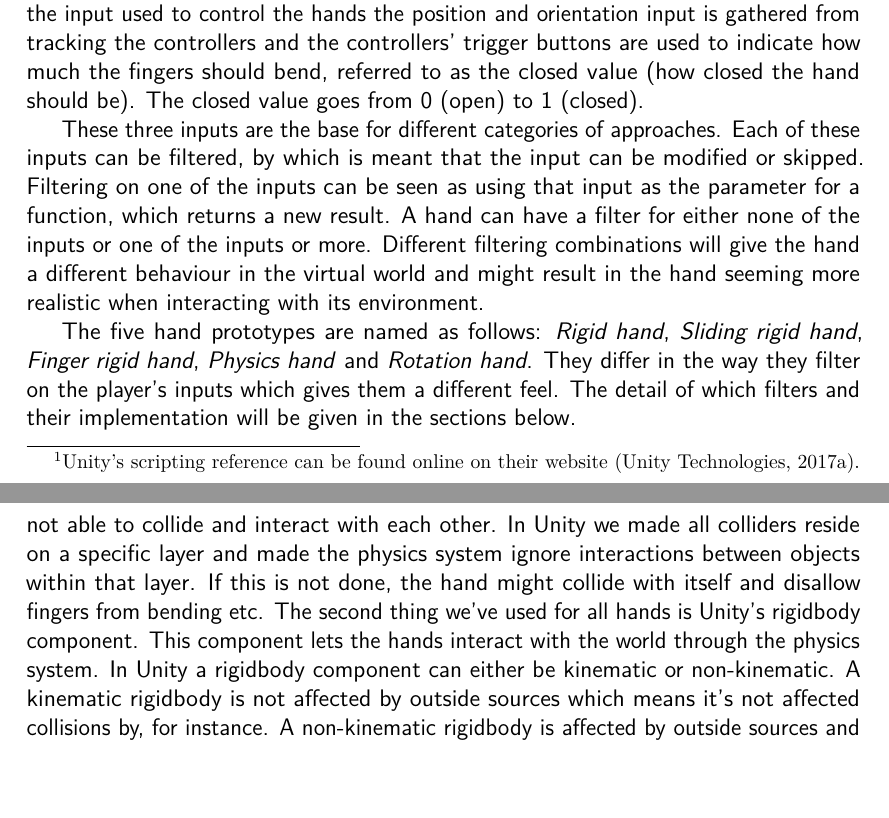
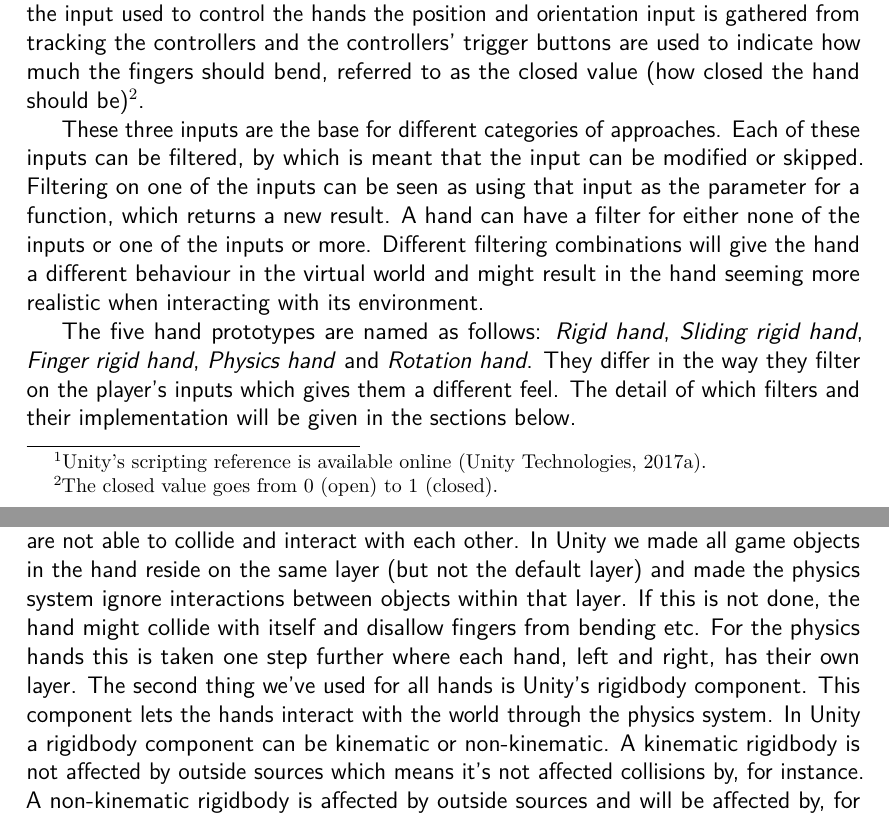
Before and after one commit to phillipphoenix/HandsVRThesis, a LaTeX thesis (preamble.tex, which reads experimentalAnalysis.tex): two parts of pages 23 and 32 of 54, joined at a grey line, cut so that both start at the same text, the shorter picture padded with empty space. Compiled offline with pdfLaTeX.

Commit message:
Updated some stuff here and there to make the text more concise, better explained and such things.

```diff
--- a/experimentalAnalysis.tex
+++ b/experimentalAnalysis.tex
@@ -1,6 +1,6 @@
 This chapter delves into the development of five prototypes, each portraying a different type of behaviour for hands in VR. These different prototypes approach the problem of realism vs sense of embodiment in different ways and to different degrees. In the following sections, we will present a categorization of approaches that can be taken when implementing hands in VR, how our prototypes have been implemented and their pros and cons.\\
 
-All five prototypes have been developed using the Unity engine and the HTC Vive with default controllers for input. The space we've explored during the development of the prototypes have been restricted by these choices. Unity has a set of APIs which we as users of Unity have available to us. These APIs have shaped what has been possible for us during implementation of the prototypes\footnote{Unity's scripting reference can be found online on their website \parencite{UnityScriptingReference2017}.}. Furthermore, building the prototypes around using the HTC Vive's controllers as the input method makes our methods and approaches more applicable to hardware that has the same affordances as these. As for the input used to control the hands the position and orientation input is gathered from tracking the controllers and the controllers' trigger buttons are used to indicate how much the fingers should bend, referred to as the closed value (how closed the hand should be). The closed value goes from 0 (open) to 1 (closed).
+All five prototypes have been developed using the Unity engine and the HTC Vive with default controllers for input. The space we've explored during the development of the prototypes have been restricted by these choices. Unity has a set of APIs which we as users of Unity have available to us. These APIs have shaped what has been possible for us during implementation of the prototypes\footnote{Unity's scripting reference is available online \parencite{UnityScriptingReference2017}.}. Furthermore, building the prototypes around using the HTC Vive's controllers as the input method makes our methods and approaches more applicable to hardware that has the same affordances as these. As for the input used to control the hands the position and orientation input is gathered from tracking the controllers and the controllers' trigger buttons are used to indicate how much the fingers should bend, referred to as the closed value (how closed the hand should be)\footnote{The closed value goes from 0 (open) to 1 (closed).}.
 
 These three inputs are the base for different categories of approaches. Each of these inputs can be filtered, by which is meant that the input can be modified or skipped. Filtering on one of the inputs can be seen as using that input as the parameter for a function, which returns a new result. A hand can have a filter for either none of the inputs or one of the inputs or more. Different filtering combinations will give the hand a different behaviour in the virtual world and might result in the hand seeming more realistic when interacting with its environment.
 
@@ -120,7 +120,7 @@ Finger position filter & & & \Large X & \Large X & \Large X
 \end{tabular}
 \end{table}
 
-All the hands have three thing in common. First the hands require that colliders are set up for their models. We use one box collider for the palm of the hand and one for each part of the fingers. It's important to make sure that the colliders are not able to collide and interact with each other. In Unity we made all colliders reside on a specific layer and made the physics system ignore interactions between objects within that layer. If this is not done, the hand might collide with itself and disallow fingers from bending etc. The second thing we've used for all hands is Unity's rigidbody component. This component lets the hands interact with the world through the physics system. In Unity a rigidbody component can either be kinematic or non-kinematic. A kinematic rigidbody is not affected by outside sources which means it's not affected collisions by, for instance. A non-kinematic rigidbody is affected by outside sources and will be affected by, for instance, gravity and collisions. All of our hands use kinematic rigidbodies with the exception of the physics hands. The last thing the hands all need is an animation to close the hand. Our animations consist of two frames; one where the hand is fully open and one where the hand is closed. We can blend between the two frames using the trigger value from the controller, which therefore controls how closed the hand is. Some of the hands have different considerations whether the hand is open or closed. For all hands we consider the hand closed, when the trigger value - which can be between 0 (not pressed) and 1 (fully pressed) - is equal to or greater than 0.5.
+The hands all have a couple of things in common. First the hands require that colliders are set up for their models. We use one box collider for the palm of the hand and one for each part of the fingers, except for the Rotation hand, which only has colliders on the fingertips and the palm. It's important to make sure that the colliders are not able to collide and interact with each other. In Unity we made all game objects in the hand reside on the same layer (but not the default layer) and made the physics system ignore interactions between objects within that layer. If this is not done, the hand might collide with itself and disallow fingers from bending etc. For the physics hands this is taken one step further where each hand, left and right, has their own layer. The second thing we've used for all hands is Unity's rigidbody component. This component lets the hands interact with the world through the physics system. In Unity a rigidbody component can be kinematic or non-kinematic. A kinematic rigidbody is not affected by outside sources which means it's not affected collisions by, for instance. A non-kinematic rigidbody is affected by outside sources and will be affected by, for instance, gravity and collisions. All of our hands use kinematic rigidbodies with the exception of the physics hands. The last thing the hands all need is an animation to close the hand. Our animations consist of two frames; one where the hand is fully open and one where the hand is closed. We can blend between the two frames using the trigger value from the controller, which therefore controls how closed the hand is. Some of the hands have different considerations whether the hand is open or closed. For all hands we consider the hand closed, when the trigger value - which can be between 0 (not pressed) and 1 (fully pressed) - is equal to or greater than 0.5.
 
 Another thing worth mentioning before continuing to the implementation details for each of the hand prototypes is what the target position and rotation of the hand is. The placement of the hand compared to the controller is a decision that impacts how the user will move the controller around to interact with objects and how the hand feels to use. We chose to place the hand compared to the controller in the virtual world in the same way the user's real hand is placed according to the controller in the real world. As shown in Figure \ref{fig:handControllerPlacement}, the right hand is placed to the right of the controller in a position that could grab and hold the controller. The left hand goes on the left side of the controller but is otherwise the same as the right hand. Our reasoning behind this choice was to map the hand as closely to the position of the user's hands in the real world. From now on, when the controller's position and orientation is mentioned, it's the position and orientation the hands display in this image that we're referring to.
 
```
Also changed, not shown: experimentalAnalysis.tex (2 more changed lines).
